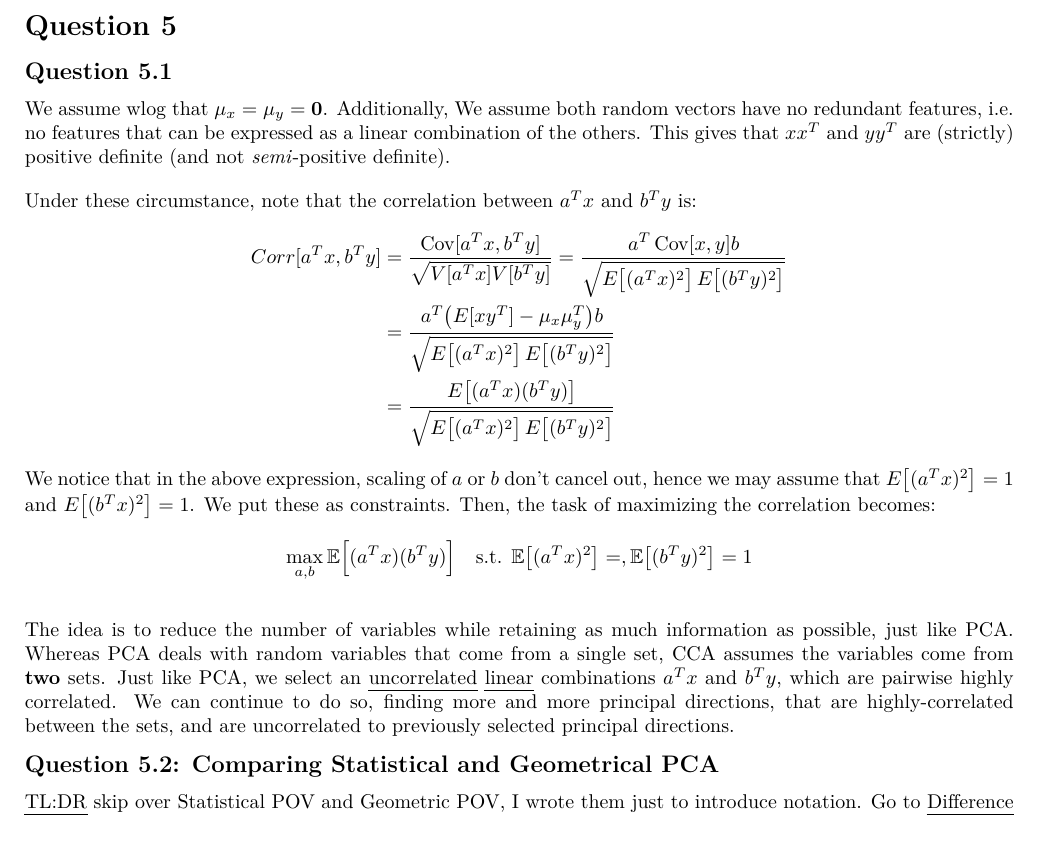
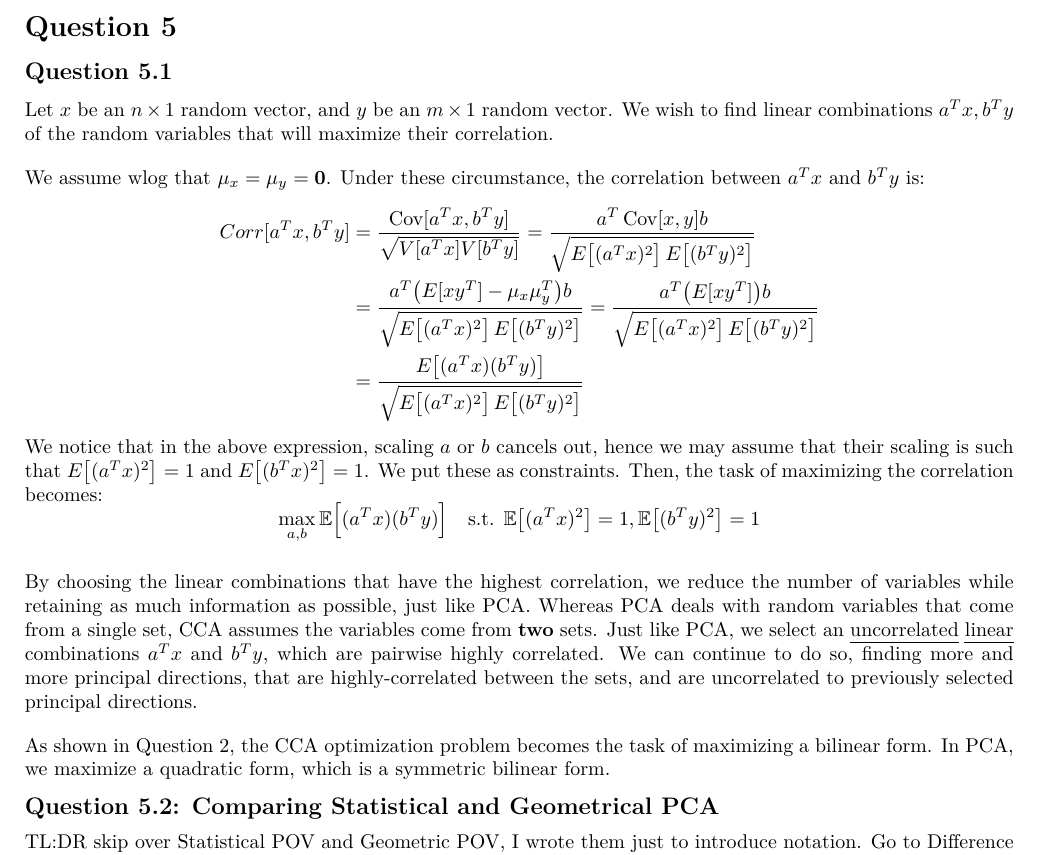
Before and after one commit to ehud-gordon/ULDA, a LaTeX problem sheet (hw/hw1/hw1.tex): part of page 4 of 6, cut so that both start at the same text. The pictures show the PDF file hw/hw1/hw1.pdf that the author committed with the source.

Commit message:
'Commit on 2024-12-05 22:12:47'

```diff
--- a/hw/hw1/hw1.tex
+++ b/hw/hw1/hw1.tex
@@ -182,24 +182,23 @@ Concluding,
 
 \section*{Question 5}
 \subsection*{Question 5.1}
-We assume wlog that $\mu_{x} = \mu_{y} = \bm{0}$. Additionally, We assume both random vectors have no redundant features, i.e. no features that can be expressed as a linear combination of the others. This gives that $xx^{T}$ and $yy^{T}$ are (strictly) positive definite (and not \textit{semi}-positive definite).
+Let $x$ be an $n \times 1$ random vector, and $y$ be an $m \times 1$ random vector.  We wish to find linear combinations $a^{T}x, b^{T}y$ of the random variables that will maximize their correlation.
 
-
-Under these circumstance, note that   the correlation between $a^{T}x$ and $b^{T}y$ is:
+We assume wlog that $\mu_{x} = \mu_{y} = \bm{0}$. Under these circumstance, the correlation between $a^{T}x$ and $b^{T}y$ is:
 \begin{align*}
   Corr[a^{T}x, b^{T}y] &= \frac{\Cov[a^{T}x, b^{T}y]}{\sqrt{ V[a^{T}x] V[b^{T}y]}}  = \frac{a^{T} \Cov[x,y] b}{\sqrt{ E\big[(a^{T}x)^2 \big] \, E \big[(b^{T}y)^2 \big] }} \\
-  &=  \frac{a^{T} \big( E[xy^{T}] - \mu_{x} \mu_{y}^{T} \big) b}{\sqrt{ E\big[(a^{T}x)^2 \big] \, E \big[(b^{T}y)^2 \big] }} \\
+  &=  \frac{a^{T} \big( E[xy^{T}] - \mu_{x} \mu_{y}^{T} \big) b}{\sqrt{ E\big[(a^{T}x)^2 \big] \, E \big[(b^{T}y)^2 \big] }} =  \frac{a^{T} \big( E[xy^{T}] \big) b}{\sqrt{ E\big[(a^{T}x)^2 \big] \, E \big[(b^{T}y)^2 \big] }} \\
   &=  \frac{ E \big[(a^{T}x)(b^{T}y)  \big] }{\sqrt{ E\big[(a^{T}x)^2 \big] \, E \big[(b^{T}y)^2 \big] }}
 \end{align*}
-We notice that in the above expression, scaling of $a$ or $b$ don't cancel out, hence we may assume that $E \big[ (a^{T}x) ^2 \big] = 1$ and $E \big[ (b^{T}x) ^2  \big] = 1$. We put these as constraints. Then, the task of maximizing the correlation becomes:
+We notice that in the above expression, scaling $a$ or $b$ cancels out, hence we may assume that their scaling is such that $E \big[ (a^{T}x) ^2 \big] = 1$ and $E \big[ (b^{T}x) ^2  \big] = 1$. We put these as constraints. Then, the task of maximizing the correlation becomes:
 \[
-  \max_{a,b} \mathbb{E} \Big[ (a^{T}x)(b^{T}y) \Big] \quad \text{s.t. } \mathbb{E} \big[(a^{T}x)^2 \big] =, \mathbb{E} \big[(b^{T}y)^2  \big] = 1
+  \max_{a,b} \mathbb{E} \Big[ (a^{T}x)(b^{T}y) \Big] \quad \text{s.t. } \mathbb{E} \big[(a^{T}x)^2 \big] =1, \mathbb{E} \big[(b^{T}y)^2  \big] = 1
 \]
 
-The idea is to reduce the number of variables while retaining as much information as possible, just like PCA.
+By choosing the linear combinations that have the highest correlation, we reduce the number of variables while retaining as much information as possible, just like PCA.
 Whereas PCA deals with random variables that come from a single set, CCA assumes the variables come from \textbf{two} sets. Just like PCA, we select an \ul{uncorrelated} \ul{linear} combinations $a^{T}x$ and $b^{T}y$, which are pairwise highly correlated. We can continue to do so, finding more and more principal directions, that are highly-correlated between the sets, and are uncorrelated to previously selected principal directions.
 
-
+As shown in Question 2, the CCA optimization problem becomes the task of maximizing a bilinear form. In PCA, we maximize a quadratic form, which is a symmetric bilinear form.
 \subsection*{Question 5.2: Comparing Statistical and Geometrical PCA}
 \ul{TL:DR} skip over Statistical POV and Geometric POV, I wrote them just to introduce notation. Go to \ul{Difference in Optimization}.
 
```
Also changed, not shown: hw/hw1/hw1.pdf.
